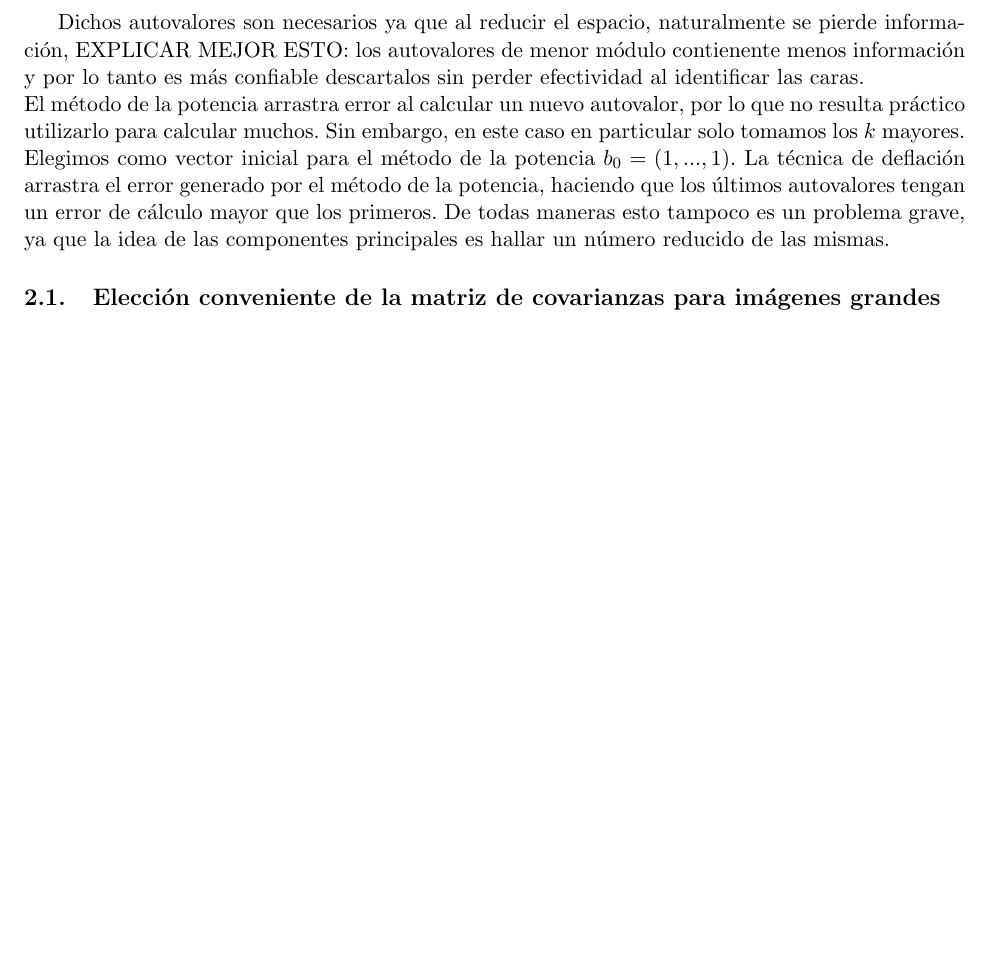
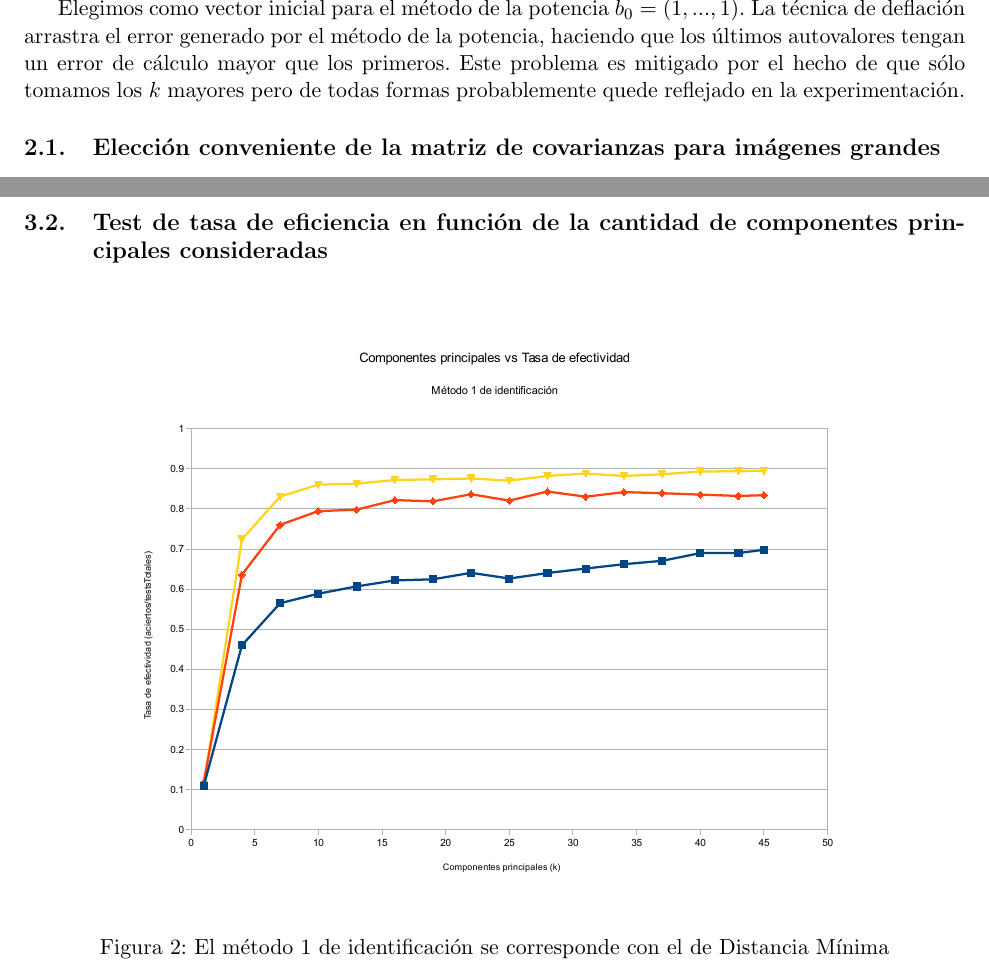
Before and after one commit to fgasperij/metnum-tucaramesuena-tp2, a LaTeX document (docs/document.tex, which reads docs/desarrollo.tex, docs/resultados.tex): part of page 5 of 11 before the commit and two parts of pages 5 and 9 of 12 after it, the two joined at a grey line, cut at the place of the change, the shorter picture padded with empty space. Compiled offline with pdfLaTeX; a LaTeX package or settings file that is missing is left out.

Commit message:
Se agregó el resultado del test de CP vs TE

```diff
--- a/docs/desarrollo.tex
+++ b/docs/desarrollo.tex
@@ -57,16 +57,9 @@ característica son los siguientes:
   a la transformación característica de la nueva imagen.
 \end{description}
 
-Dichos autovalores son necesarios ya que al reducir el espacio, naturalmente se pierde información, EXPLICAR MEJOR ESTO: los autovalores de menor
-módulo
-contienente menos información y por lo tanto es más confiable descartalos sin perder efectividad al identificar las caras.
-\newline
-El método de la potencia arrastra error al calcular un nuevo autovalor, por lo que no resulta práctico utilizarlo para calcular muchos. Sin embargo,
-en este caso en particular solo tomamos los $k$ mayores.
-\newline
-Elegimos como vector inicial para el método de la potencia $b_0 = (1,...,1)$.
-La técnica de deflación arrastra el error generado por el método de la potencia, haciendo que los últimos autovalores tengan un error de cálculo
-mayor  que los primeros. De todas maneras esto tampoco es un problema grave, ya que la idea de las componentes principales es hallar un número reducido de las mismas.
+Elegimos como vector inicial para el método de la potencia $b_0 = (1,...,1)$. La técnica de deflación arrastra el error generado por el método de la potencia, haciendo que los últimos autovalores tengan un error de cálculo
+mayor que los primeros. Este problema es mitigado por el hecho de que sólo tomamos los $k$ mayores pero de todas formas probablemente quede
+reflejado en la experimentación.
 
 \input{alternativo}
 \input{comparacionMetodos}
--- a/docs/resultados.tex
+++ b/docs/resultados.tex
@@ -12,3 +13,12 @@
 \caption{Tasa de eficiencia en función de la cantidad de personas.}
 \label{CPvsTE}
 \end{figure}
+
+% TASA DE EFICIENCIA EN FUNCIÓN DE LA CANTIDAD DE COMPONENTES PRINCIPALES TOMADAS
+\subsection{Test de tasa de eficiencia en función de la cantidad de componentes principales consideradas}
+\begin{figure}[H]{}
+\centering
+\includegraphics[scale=0.5]{graphs/componentesPrincipalesVsTasaDeEfectividadM1.pdf}
+\caption{El método 1 de identificación se corresponde con el de Distancia Mínima}
+\label{CPvsTE}
+\end{figure}
```
Also changed, not shown: docs/tests.tex (+1 -1 lines), docs/desarrollo.tex (2 more changed lines), docs/resultados.tex (3 more changed lines).
